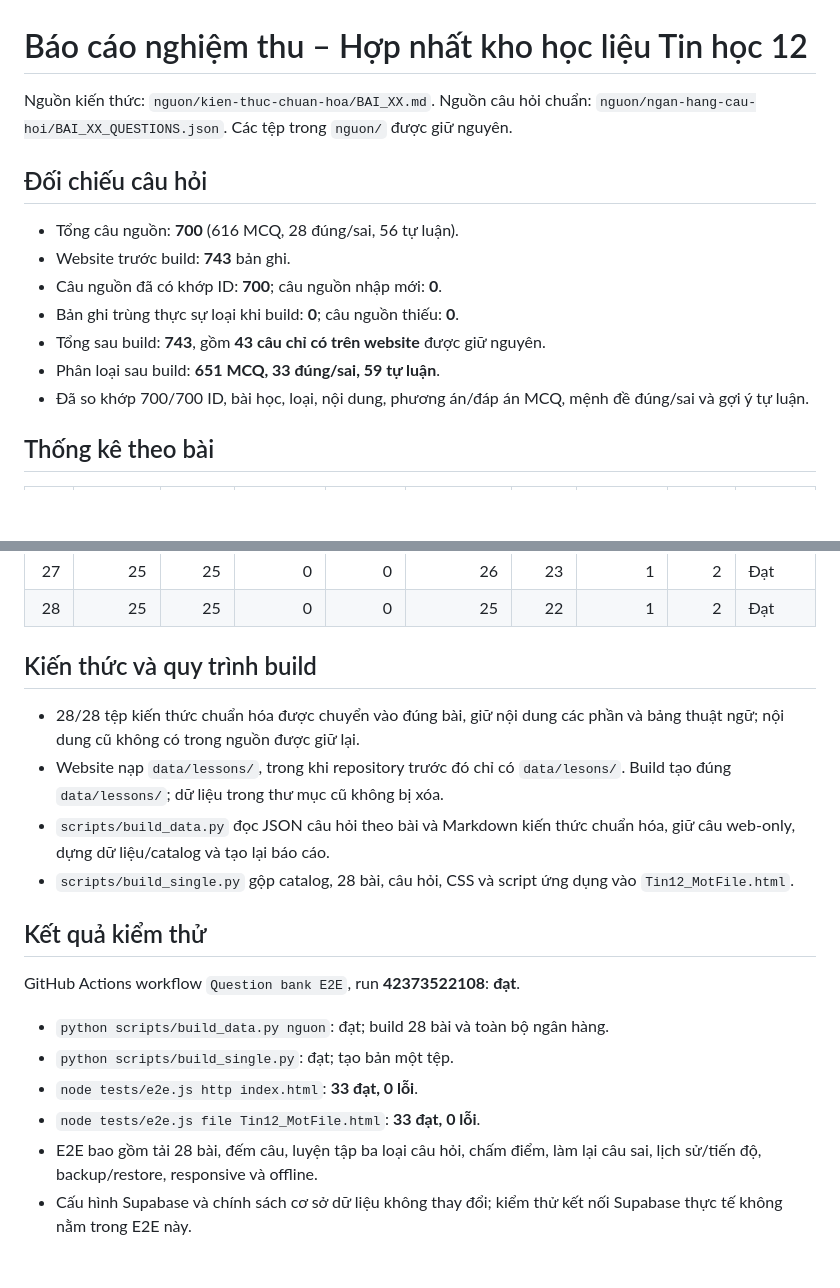
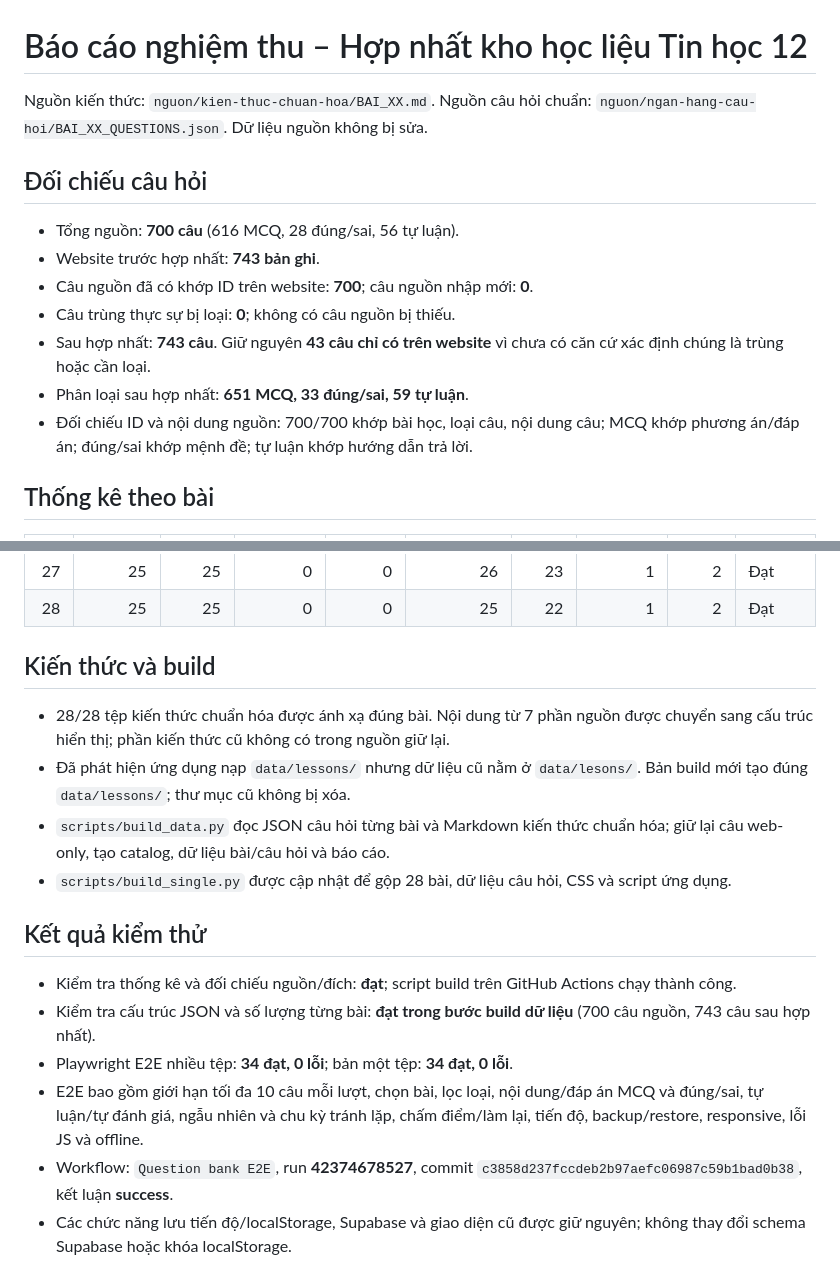
Before and after one commit to tranphuc2026abc-prog/website-tu-hoc-tin12, a Markdown page: BAO_CAO_NGHIEM_THU.md, 2 parts joined by grey strips. Drawn GitHub-style; blank space fills up the shorter version.

Commit message:
Record passing source sync verification results

```diff
--- a/BAO_CAO_NGHIEM_THU.md
+++ b/BAO_CAO_NGHIEM_THU.md
@@ -1,16 +1,16 @@
 # Báo cáo nghiệm thu – Hợp nhất kho học liệu Tin học 12
 
-Nguồn kiến thức: `nguon/kien-thuc-chuan-hoa/BAI_XX.md`. Nguồn câu hỏi chuẩn: `nguon/ngan-hang-cau-hoi/BAI_XX_QUESTIONS.json`. Các tệp trong `nguon/` được giữ nguyên.
+Nguồn kiến thức: `nguon/kien-thuc-chuan-hoa/BAI_XX.md`. Nguồn câu hỏi chuẩn: `nguon/ngan-hang-cau-hoi/BAI_XX_QUESTIONS.json`. Dữ liệu nguồn không bị sửa.
 
 ## Đối chiếu câu hỏi
 
-- Tổng câu nguồn: **700** (616 MCQ, 28 đúng/sai, 56 tự luận).
-- Website trước build: **743** bản ghi.
-- Câu nguồn đã có khớp ID: **700**; câu nguồn nhập mới: **0**.
-- Bản ghi trùng thực sự loại khi build: **0**; câu nguồn thiếu: **0**.
-- Tổng sau build: **743**, gồm **43 câu chỉ có trên website** được giữ nguyên.
-- Phân loại sau build: **651 MCQ, 33 đúng/sai, 59 tự luận**.
-- Đã so khớp 700/700 ID, bài học, loại, nội dung, phương án/đáp án MCQ, mệnh đề đúng/sai và gợi ý tự luận.
+- Tổng nguồn: **700 câu** (616 MCQ, 28 đúng/sai, 56 tự luận).
+- Website trước hợp nhất: **743 bản ghi**.
+- Câu nguồn đã có khớp ID trên website: **700**; câu nguồn nhập mới: **0**.
+- Câu trùng thực sự bị loại: **0**; không có câu nguồn bị thiếu.
+- Sau hợp nhất: **743 câu**. Giữ nguyên **43 câu chỉ có trên website** vì chưa có căn cứ xác định chúng là trùng hoặc cần loại.
+- Phân loại sau hợp nhất: **651 MCQ, 33 đúng/sai, 59 tự luận**.
+- Đối chiếu ID và nội dung nguồn: 700/700 khớp bài học, loại câu, nội dung câu; MCQ khớp phương án/đáp án; đúng/sai khớp mệnh đề; tự luận khớp hướng dẫn trả lời.
 
 ## Thống kê theo bài
 
@@ -45,20 +45,18 @@ Nguồn kiến thức: `nguon/kien-thuc-chuan-hoa/BAI_XX.md`. Nguồn câu hỏi
 | 27 | 25 | 25 | 0 | 0 | 26 | 23 | 1 | 2 | Đạt |
 | 28 | 25 | 25 | 0 | 0 | 25 | 22 | 1 | 2 | Đạt |
 
-## Kiến thức và quy trình build
+## Kiến thức và build
 
-- 28/28 tệp kiến thức chuẩn hóa được chuyển vào đúng bài, giữ nội dung các phần và bảng thuật ngữ; nội dung cũ không có trong nguồn được giữ lại.
-- Website nạp `data/lessons/`, trong khi repository trước đó chỉ có `data/lesons/`. Build tạo đúng `data/lessons/`; dữ liệu trong thư mục cũ không bị xóa.
-- `scripts/build_data.py` đọc JSON câu hỏi theo bài và Markdown kiến thức chuẩn hóa, giữ câu web-only, dựng dữ liệu/catalog và tạo lại báo cáo.
-- `scripts/build_single.py` gộp catalog, 28 bài, câu hỏi, CSS và script ứng dụng vào `Tin12_MotFile.html`.
+- 28/28 tệp kiến thức chuẩn hóa được ánh xạ đúng bài. Nội dung từ 7 phần nguồn được chuyển sang cấu trúc hiển thị; phần kiến thức cũ không có trong nguồn giữ lại.
+- Đã phát hiện ứng dụng nạp `data/lessons/` nhưng dữ liệu cũ nằm ở `data/lesons/`. Bản build mới tạo đúng `data/lessons/`; thư mục cũ không bị xóa.
+- `scripts/build_data.py` đọc JSON câu hỏi từng bài và Markdown kiến thức chuẩn hóa; giữ lại câu web-only, tạo catalog, dữ liệu bài/câu hỏi và báo cáo.
+- `scripts/build_single.py` được cập nhật để gộp 28 bài, dữ liệu câu hỏi, CSS và script ứng dụng.
 
 ## Kết quả kiểm thử
 
-GitHub Actions workflow `Question bank E2E`, run **42373522108**: **đạt**.
-
-- `python scripts/build_data.py nguon`: đạt; build 28 bài và toàn bộ ngân hàng.
-- `python scripts/build_single.py`: đạt; tạo bản một tệp.
-- `node tests/e2e.js http index.html`: **33 đạt, 0 lỗi**.
-- `node tests/e2e.js file Tin12_MotFile.html`: **33 đạt, 0 lỗi**.
-- E2E bao gồm tải 28 bài, đếm câu, luyện tập ba loại câu hỏi, chấm điểm, làm lại câu sai, lịch sử/tiến độ, backup/restore, responsive và offline.
-- Cấu hình Supabase và chính sách cơ sở dữ liệu không thay đổi; kiểm thử kết nối Supabase thực tế không nằm trong E2E này.
+- Kiểm tra thống kê và đối chiếu nguồn/đích: **đạt**; script build trên GitHub Actions chạy thành công.
+- Kiểm tra cấu trúc JSON và số lượng từng bài: **đạt trong bước build dữ liệu** (700 câu nguồn, 743 câu sau hợp nhất).
+- Playwright E2E nhiều tệp: **34 đạt, 0 lỗi**; bản một tệp: **34 đạt, 0 lỗi**.
+- E2E bao gồm giới hạn tối đa 10 câu mỗi lượt, chọn bài, lọc loại, nội dung/đáp án MCQ và đúng/sai, tự luận/tự đánh giá, ngẫu nhiên và chu kỳ tránh lặp, chấm điểm/làm lại, tiến độ, backup/restore, responsive, lỗi JS và offline.
+- Workflow: `Question bank E2E`, run **42374678527**, commit `c3858d237fccdeb2b97aefc06987c59b1bad0b38`, kết luận **success**.
+- Các chức năng lưu tiến độ/localStorage, Supabase và giao diện cũ được giữ nguyên; không thay đổi schema Supabase hoặc khóa localStorage.
```
